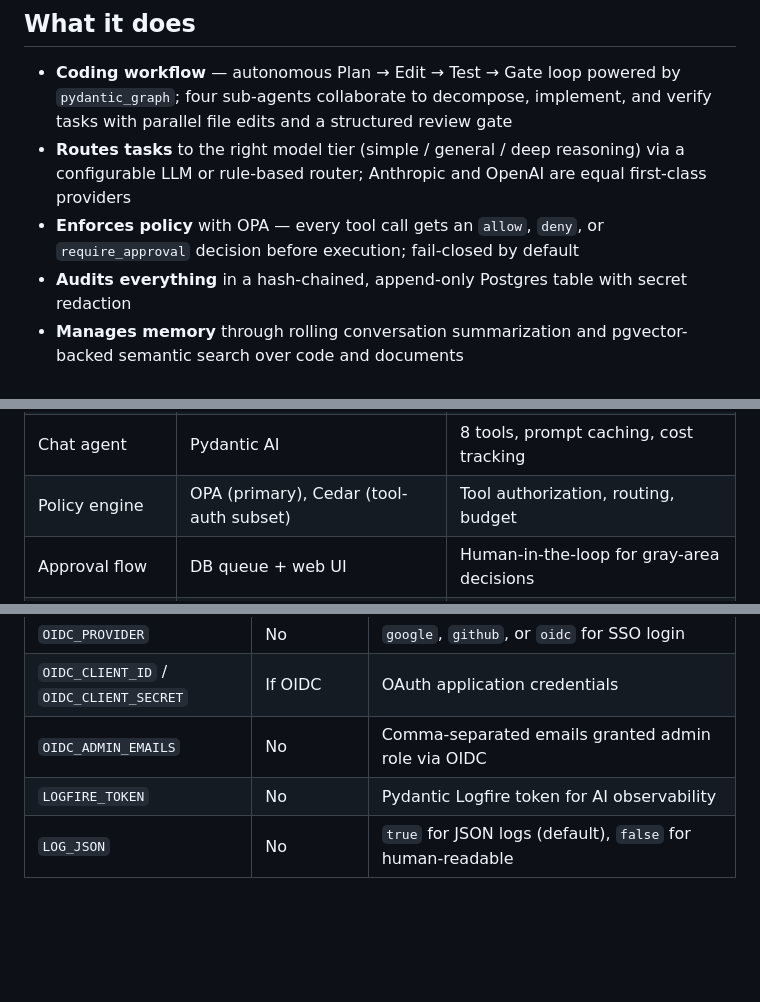
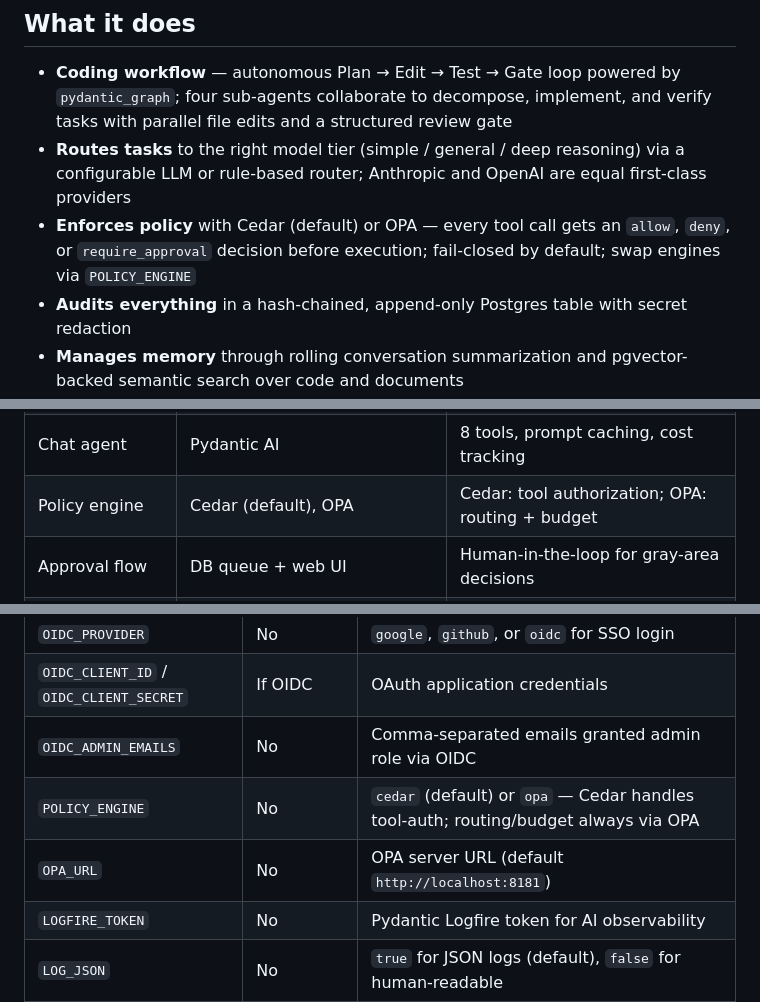
Before and after one commit to SkylarHoughtonGithub/tack-ai, a Markdown page: README.md, 3 parts joined by grey strips. Rendered like a GitHub page; blank space fills up the shorter version.

```diff
--- a/README.md
+++ b/README.md
@@ -14,7 +14,7 @@ A policy-governed coding agent with a tamper-evident audit trail. Designed for c
 
 - **Coding workflow** — autonomous Plan → Edit → Test → Gate loop powered by `pydantic_graph`; four sub-agents collaborate to decompose, implement, and verify tasks with parallel file edits and a structured review gate
 - **Routes tasks** to the right model tier (simple / general / deep reasoning) via a configurable LLM or rule-based router; Anthropic and OpenAI are equal first-class providers
-- **Enforces policy** with OPA — every tool call gets an `allow`, `deny`, or `require_approval` decision before execution; fail-closed by default
+- **Enforces policy** with Cedar (default) or OPA — every tool call gets an `allow`, `deny`, or `require_approval` decision before execution; fail-closed by default; swap engines via `POLICY_ENGINE`
 - **Audits everything** in a hash-chained, append-only Postgres table with secret redaction
 - **Manages memory** through rolling conversation summarization and pgvector-backed semantic search over code and documents
 - **Web console** for task queue, human approval, audit export, routing settings, and user management (local accounts + OIDC/SSO)
@@ -50,7 +51,7 @@ A policy-governed coding agent with a tamper-evident audit trail. Designed for c
 | Coding workflow | `pydantic_graph` | Plan → Edit → Test → Gate with up to 3 retry iterations |
 | Gate decision | TypeSafe Jev / LLM fallback | Structured fix / escalate / pass decision |
 | Chat agent | Pydantic AI | 8 tools, prompt caching, cost tracking |
-| Policy engine | OPA (primary), Cedar (tool-auth subset) | Tool authorization, routing, budget |
+| Policy engine | Cedar (default), OPA | Cedar: tool authorization; OPA: routing + budget |
 | Approval flow | DB queue + web UI | Human-in-the-loop for gray-area decisions |
 | Access control | OpenFGA | Fine-grained per-resource permissions |
 | Memory | Postgres + pgvector | Conversation history + semantic code/doc search |
@@ -116,6 +117,8 @@ docker compose up
 | `OIDC_PROVIDER` | No | `google`, `github`, or `oidc` for SSO login |
 | `OIDC_CLIENT_ID` / `OIDC_CLIENT_SECRET` | If OIDC | OAuth application credentials |
 | `OIDC_ADMIN_EMAILS` | No | Comma-separated emails granted admin role via OIDC |
+| `POLICY_ENGINE` | No | `cedar` (default) or `opa` — Cedar handles tool-auth; routing/budget always via OPA |
+| `OPA_URL` | No | OPA server URL (default `http://localhost:8181`) |
 | `LOGFIRE_TOKEN` | No | Pydantic Logfire token for AI observability |
 | `LOG_JSON` | No | `true` for JSON logs (default), `false` for human-readable |
 
```
Also changed, not shown: other parts of README.md (+15 -10 lines).
